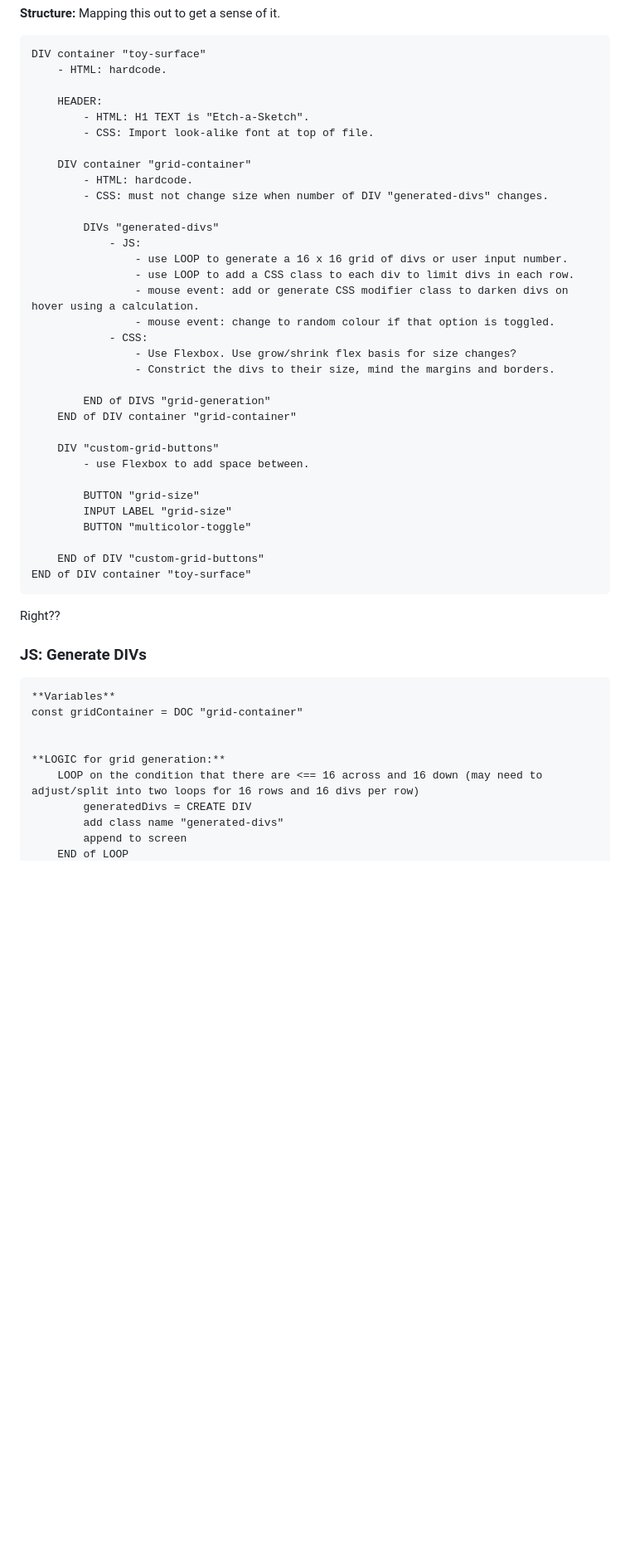
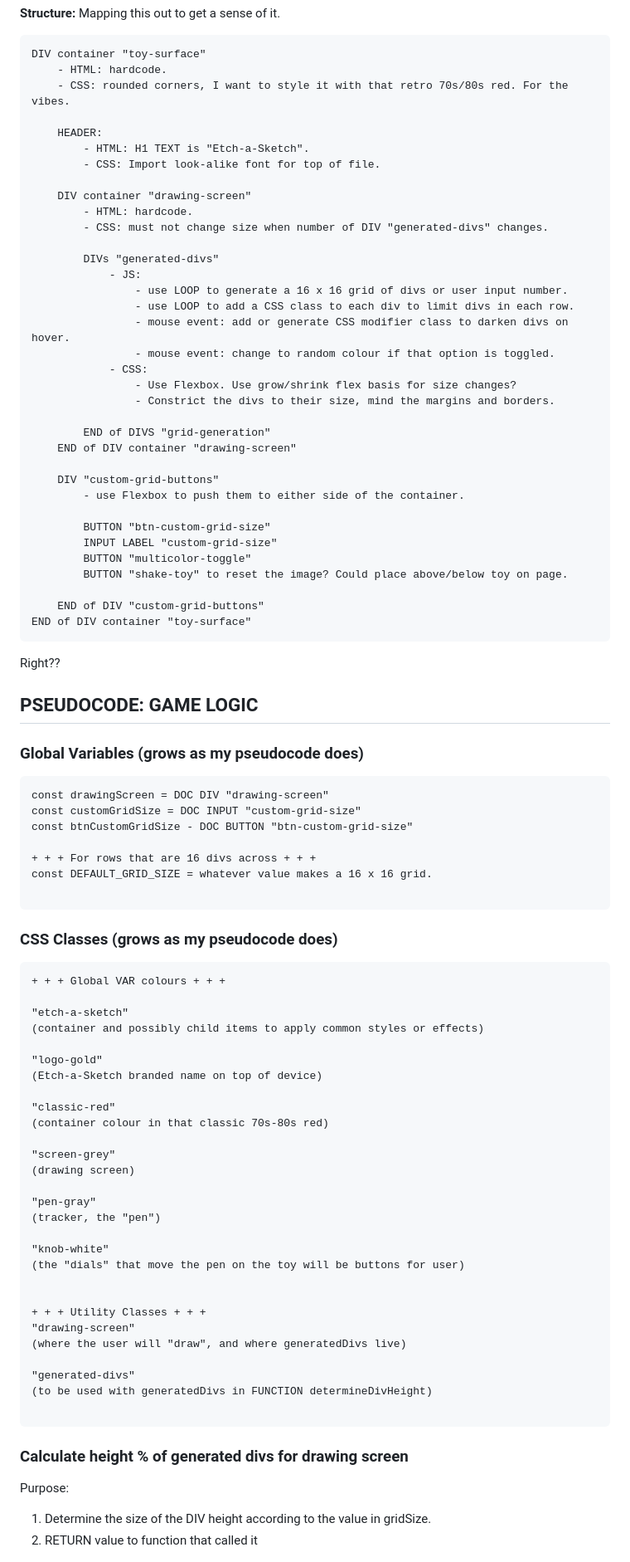
Before and after one commit to Beans4u/odin-JS-etch-a-sketch, a Markdown page: JOURNAL.md, the part around one of its changes. Shown at 83% size. Drawn GitHub-style; blank space fills up the shorter version.

Commit message:
docs(JOURNAL): Add pseudocode for grid generation

````diff
--- a/JOURNAL.md
+++ b/JOURNAL.md
@@ -66,12 +71,13 @@ Mapping this out to get a sense of it.
 ```
 DIV container "toy-surface"
     - HTML: hardcode.
+    - CSS: rounded corners, I want to style it with that retro 70s/80s red. For the vibes.
 
     HEADER:
         - HTML: H1 TEXT is "Etch-a-Sketch".
-        - CSS: Import look-alike font at top of file.
+        - CSS: Import look-alike font for top of file.
 
-    DIV container "grid-container"
+    DIV container "drawing-screen"
         - HTML: hardcode.
         - CSS: must not change size when number of DIV "generated-divs" changes.
 
@@ -79,21 +85,22 @@ DIV container "toy-surface"
             - JS:
                 - use LOOP to generate a 16 x 16 grid of divs or user input number.
                 - use LOOP to add a CSS class to each div to limit divs in each row.
-                - mouse event: add or generate CSS modifier class to darken divs on hover using a calculation.
+                - mouse event: add or generate CSS modifier class to darken divs on hover.
                 - mouse event: change to random colour if that option is toggled.
             - CSS:
                 - Use Flexbox. Use grow/shrink flex basis for size changes?
                 - Constrict the divs to their size, mind the margins and borders.
 
         END of DIVS "grid-generation"
-    END of DIV container "grid-container"
+    END of DIV container "drawing-screen"
 
     DIV "custom-grid-buttons"
-        - use Flexbox to add space between.
+        - use Flexbox to push them to either side of the container.
 
-        BUTTON "grid-size"
-        INPUT LABEL "grid-size"
+        BUTTON "btn-custom-grid-size"
+        INPUT LABEL "custom-grid-size"
         BUTTON "multicolor-toggle"
+        BUTTON "shake-toy" to reset the image? Could place above/below toy on page.
 
     END of DIV "custom-grid-buttons"
 END of DIV container "toy-surface"
@@ -101,15 +108,57 @@ END of DIV container "toy-surface"
 
 Right??
 
-### JS: Generate DIVs
+## PSEUDOCODE: GAME LOGIC
+
+### Global Variables (grows as my pseudocode does)
 
 ```
-**Variables**
-const gridContainer = DOC "grid-container"
+const drawingScreen = DOC DIV "drawing-screen"
+const customGridSize = DOC INPUT "custom-grid-size"
+const btnCustomGridSize - DOC BUTTON "btn-custom-grid-size"
+
++ + + For rows that are 16 divs across + + +
+const DEFAULT_GRID_SIZE = whatever value makes a 16 x 16 grid.
+
+```
+
+### CSS Classes (grows as my pseudocode does)
+
+```
++ + + Global VAR colours + + +
+
+"etch-a-sketch"
+(container and possibly child items to apply common styles or effects)
+
+"logo-gold"
+(Etch-a-Sketch branded name on top of device)
+
+"classic-red"
+(container colour in that classic 70s-80s red)
+
+"screen-grey"
+(drawing screen)
+
+"pen-gray"
+(tracker, the "pen")
+
+"knob-white"
+(the "dials" that move the pen on the toy will be buttons for user)
 
 
-**LOGIC for grid generation:**
-    LOOP on the condition that there are <== 16 across and 16 down (may need to adjust/split into two loops for 16 rows and 16 divs per row)
-        generatedDivs = CREATE DIV
-        add class name "generated-divs"
-        append to screen
++ + + Utility Classes + + +
+"drawing-screen"
+(where the user will "draw", and where generatedDivs live)
+
+"generated-divs"
+(to be used with generatedDivs in FUNCTION determineDivHeight)
+
+```
+
+### Calculate height % of generated divs for drawing screen
+
+Purpose:
+
+1. Determine the size of the DIV height according to the value in gridSize.
+2. RETURN value to function that called it
+
````
Also changed, not shown: other parts of JOURNAL.md (+111 -6 lines).
